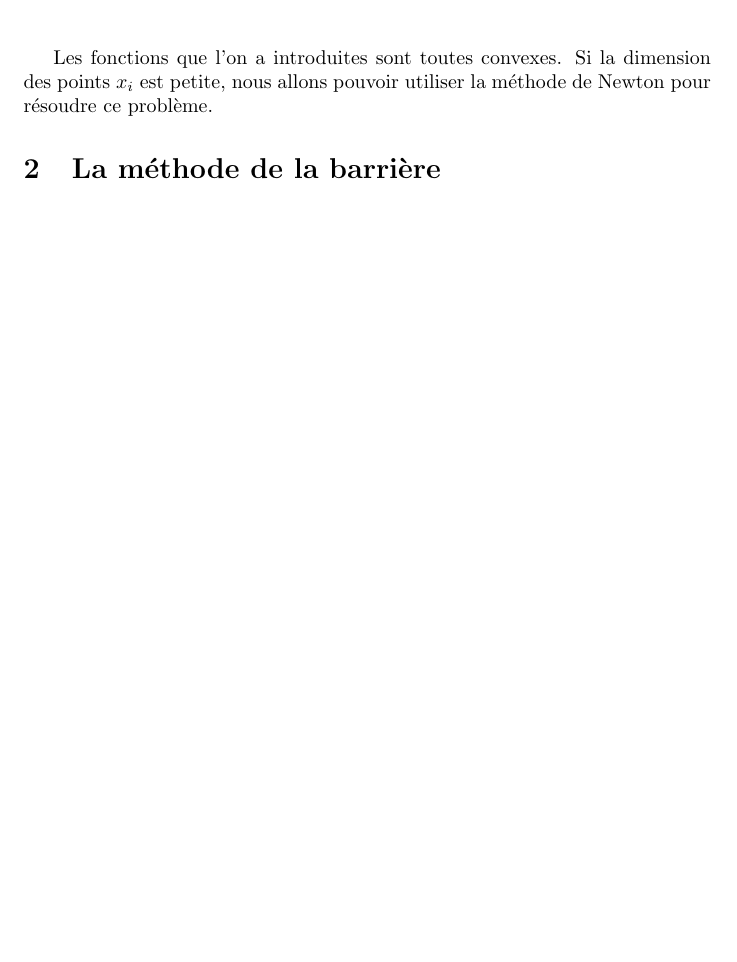
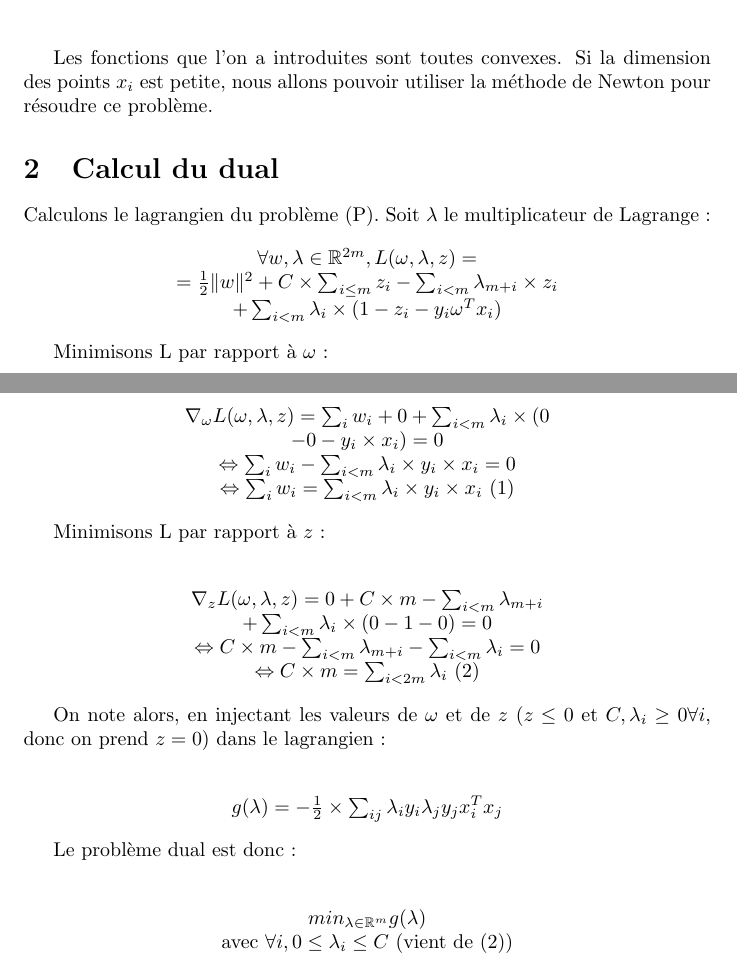
Before and after one commit to clreda/projectSVM, a LaTeX document (projet_opt_Kamtue_Reda.tex): part of page 2 of 2 before the commit and two parts of pages 2 and 3 of 3 after it, the two joined at a grey line, cut so that both start at the same text, the shorter picture padded with empty space. Compiled offline with pdfLaTeX.

Commit message:
rapport 2

```diff
--- a/projet_opt_Kamtue_Reda.tex
+++ b/projet_opt_Kamtue_Reda.tex
@@ -2,13 +2,11 @@
 \usepackage[utf8]{inputenc}
 \usepackage[english]{babel}
 \usepackage[normalem]{ulem}
-\usepackage{textcomp}
 \usepackage{amssymb}
 \usepackage{amsmath}
 \usepackage{graphicx}
 \usepackage{algorithm}
 \usepackage{algorithmic}
-\pagestyle{headings}
 \title{Rapport sur le projet d'Optimisation\\Support-Vector Machines}
 \author{Kawisorn Kamtue \& Clémence Réda}
 \date{\today}
@@ -73,11 +71,50 @@ On tient compte de cette erreur en introduisant les variables $(z_i)_{i \leq m}$
            avec $\forall i, z_i \geq 0$\\
-           $\forall i, y_i \times (\omega^{T}x_i) \geq 1 - z_i$\\
+           $\forall i, y_i \times (\omega^{T} x_i) \geq 1 - z_i$\\
            \end{centre}
 
 \bigskip
 
 Les fonctions que l'on a introduites sont toutes convexes. Si la dimension des points $x_i$ est petite, nous allons pouvoir utiliser la méthode de Newton pour résoudre ce problème.
 
-\section{La méthode de la barrière}
+\section{Calcul du dual}
+
+Calculons le lagrangien du problème (P). Soit $\lambda$ le multiplicateur de Lagrange :
+
+              \begin{center}
+              $\forall w, \lambda \in \mathbb{R}^{2m}, L(\omega, \lambda, z) = $\\
+              $= \frac{1}{2} \|w\|^2 + C \times \sum_{i \leq m} z_i - \sum_{i < m} \lambda_{m+i} \times z_i$\\
+              $+ \sum_{i < m} \lambda_i \times (1 - z_i - y_i \omega^{T} x_i)$\\
+              \end{center}
+
+Minimisons L par rapport à $\omega$ :\\
+
+              \begin{center}
+              $\nabla_{\omega} L(\omega, \lambda, z) = \sum_i w_i + 0 + \sum_{i < m} \lambda_i \times (0$\\
+              $- 0 - y_i \times x_i) = 0$\\
+              $\Leftrightarrow \sum_i w_i - \sum_{i < m} \lambda_i \times y_i \times x_i = 0$\\
+              $\Leftrightarrow \sum_i w_i = \sum_{i < m} \lambda_i \times y_i \times x_i$ (1)\\
+              \end{center}
+
+Minimisons L par rapport à $z$ :\\
+
+              \begin{center}
+              $\nabla_{z} L(\omega, \lambda, z) = 0 + C \times m - \sum_{i < m} \lambda_{m+i} $\\
+              $+ \sum_{i < m} \lambda_i \times (0 - 1 - 0) = 0$\\
+              $\Leftrightarrow C \times m - \sum_{i < m} \lambda_{m+i} - \sum_{i < m} \lambda_i = 0$\\
+              $\Leftrightarrow  C \times m = \sum_{i < 2m} \lambda_i$ (2)\\
+              \end{center}
+
+On note alors, en injectant les valeurs de $\omega$ et de $z$ ($z \leq 0$ et $C, \lambda_i \geq 0 \forall i$, donc on prend $z=0$) dans le lagrangien :\\
+
+              \begin{center}
+              $g(\lambda) = -\frac{1}{2} \times \sum_{ij} \lambda_i y_i \lambda_j y_j x_i^{T} x_j$
+              \end{center}
+
+Le problème dual est donc :\\
+
+             \begin{center}
+             $min_{\lambda \in \mathbb{R}^{m}} g(\lambda)$\\
+             avec $\forall i, 0 \leq \lambda_i \leq C$ (vient de (2))\\
+             \end{center}
 
 \end{document}
```
Also changed, not shown: projet_opt_Kamtue_Reda.pdf, projet_opt_Kamtue_Reda.tex (2 more changed lines).
